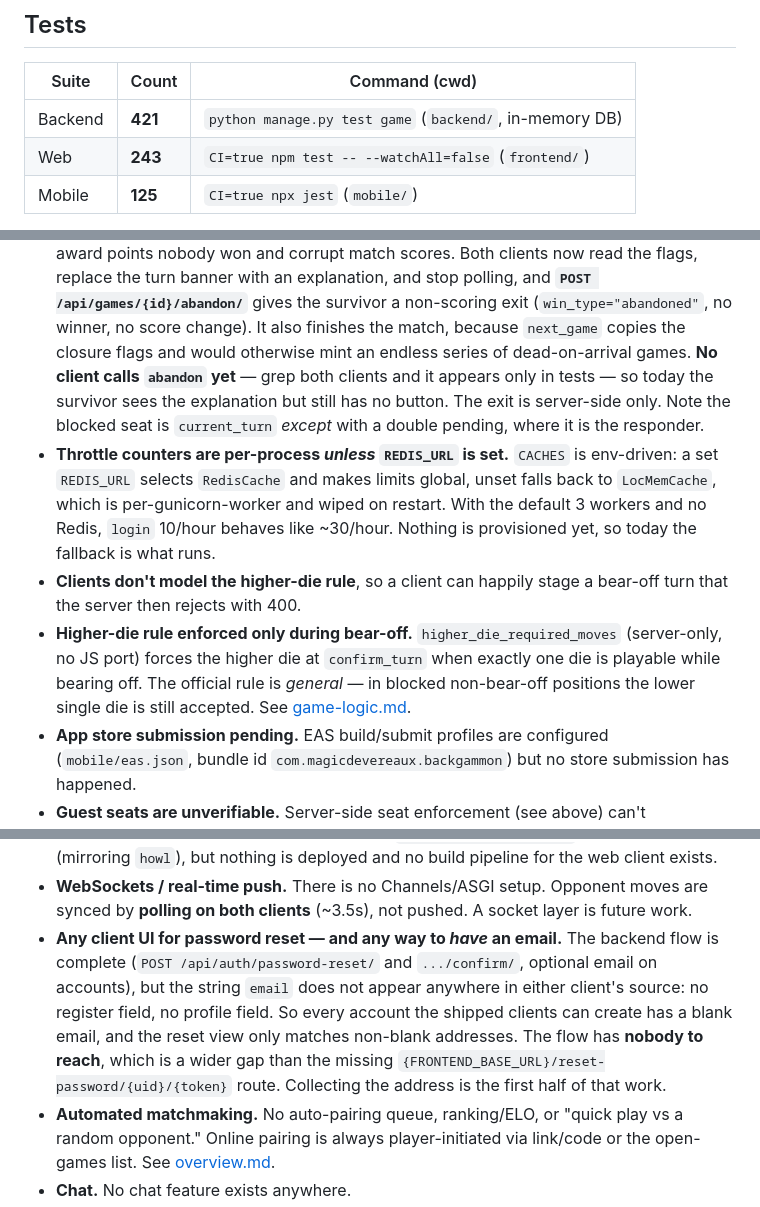
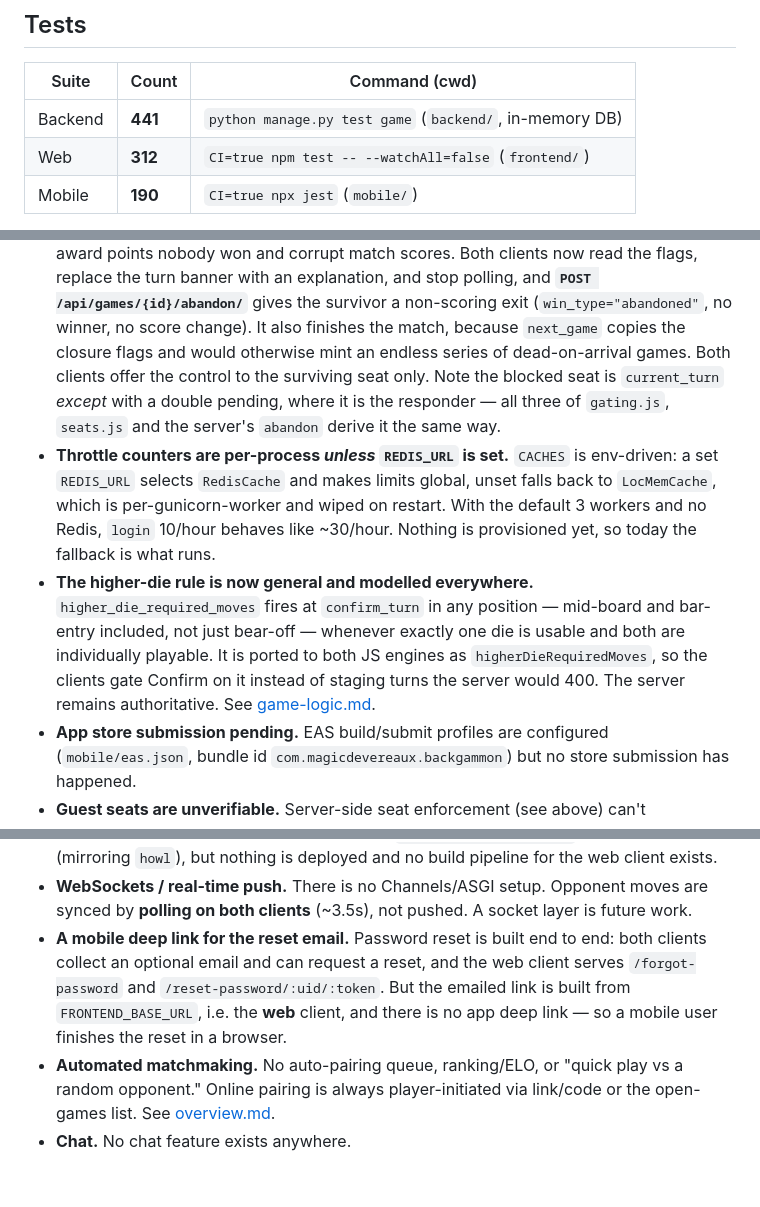
Before and after one commit to magicdevereaux/the-best-backgammon-app, a Markdown page: CLAUDE.md, 3 parts joined by grey strips. GitHub-like rendering; blank space fills up the shorter version.

Commit message:
docs: update CLAUDE.md for the higher-die rule and the shipped client halves
Verified by running the app, not just the suites.

- suite counts 441 / 312 / 190 (943), green 2026-08-02
- the higher-die entry moves out of Known gaps: the rule is general now, and ported to both JS engines, which also closes the separate "clients don't model the higher-die rule" gap. Both clients gate Confirm on it
- abandon no longer described as server-side only — both clients offer it to the surviving seat, and all three of gating.js, seats.js and the server derive the blocked seat identically
- password reset leaves Planned, replaced by the real residue: the emailed link is built from FRONTEND_BASE_URL, so there is no mobile deep link and a mobile user finishes the reset in a browser

Confirmed against a live server: the lower-die confirm is rejected 400 with
"When only one die can be played, you must play the higher die (2)." in a
mid-board position — the case that used to be accepted — and abandon returns
status=finished, win_type=abandoned, winner=null, points_value=0.

```diff
--- a/CLAUDE.md
+++ b/CLAUDE.md
@@ -85,7 +85,7 @@ Deploy target is **Railway** — runbook and its traps in
 
 | Suite | Count | Command (cwd) |
 |-------|-------|---------------|
-| Backend | **421** | `python manage.py test game` (`backend/`, in-memory DB) |
-| Web | **243** | `CI=true npm test -- --watchAll=false` (`frontend/`) |
-| Mobile | **125** | `CI=true npx jest` (`mobile/`) |
+| Backend | **441** | `python manage.py test game` (`backend/`, in-memory DB) |
+| Web | **312** | `CI=true npm test -- --watchAll=false` (`frontend/`) |
+| Mobile | **190** | `CI=true npx jest` (`mobile/`) |
 
@@ -193,21 +193,21 @@ Board is `points[24]` (index = point − 1), plus `bar` and `off` counts per pla
   **`POST /api/games/{id}/abandon/`** gives the survivor a non-scoring exit
   (`win_type="abandoned"`, no winner, no score change). It also finishes the
   match, because `next_game` copies the closure flags and would otherwise mint an
-  endless series of dead-on-arrival games. **No client calls `abandon` yet** —
-  grep both clients and it appears only in tests — so today the survivor sees the
-  explanation but still has no button. The exit is server-side only. Note the blocked seat is `current_turn`
-  *except* with a double pending, where it is the responder.
+  endless series of dead-on-arrival games. Both clients offer the control to the
+  surviving seat only. Note the blocked seat is `current_turn` *except* with a
+  double pending, where it is the responder — all three of `gating.js`,
+  `seats.js` and the server's `abandon` derive it the same way.
 - **Throttle counters are per-process *unless* `REDIS_URL` is set.** `CACHES` is
   env-driven: a set `REDIS_URL` selects `RedisCache` and makes limits global,
   unset falls back to `LocMemCache`, which is per-gunicorn-worker and wiped on
   restart. With the default 3 workers and no Redis, `login` 10/hour behaves like
   ~30/hour. Nothing is provisioned yet, so today the fallback is what runs.
-- **Clients don't model the higher-die rule**, so a client can happily stage a
-  bear-off turn that the server then rejects with 400.
-- **Higher-die rule enforced only during bear-off.** `higher_die_required_moves`
-  (server-only, no JS port) forces the higher die at `confirm_turn` when exactly
-  one die is playable while bearing off. The official rule is *general* — in
-  blocked non-bear-off positions the lower single die is still accepted. See
+- **The higher-die rule is now general and modelled everywhere.**
+  `higher_die_required_moves` fires at `confirm_turn` in any position — mid-board
+  and bar-entry included, not just bear-off — whenever exactly one die is usable
+  and both are individually playable. It is ported to both JS engines as
+  `higherDieRequiredMoves`, so the clients gate Confirm on it instead of staging
+  turns the server would 400. The server remains authoritative. See
   [game-logic.md](docs/architecture/game-logic.md).
 - **App store submission pending.** EAS build/submit profiles are configured
   (`mobile/eas.json`, bundle id `com.magicdevereaux.backgammon`) but no store
@@ -246,14 +246,11 @@ These are intended but **do not exist in the code today** — don't assume them:
 - **WebSockets / real-time push.** There is no Channels/ASGI setup. Opponent moves
   are synced by **polling on both clients** (~3.5s), not pushed. A socket layer is
   future work.
-- **Any client UI for password reset — and any way to *have* an email.** The
-  backend flow is complete (`POST /api/auth/password-reset/` and `.../confirm/`,
-  optional email on accounts), but the string `email` does not appear anywhere in
-  either client's source: no register field, no profile field. So every account
-  the shipped clients can create has a blank email, and the reset view only
-  matches non-blank addresses. The flow has **nobody to reach**, which is a wider
-  gap than the missing `{FRONTEND_BASE_URL}/reset-password/{uid}/{token}` route.
-  Collecting the address is the first half of that work.
+- **A mobile deep link for the reset email.** Password reset is built end to end:
+  both clients collect an optional email and can request a reset, and the web
+  client serves `/forgot-password` and `/reset-password/:uid/:token`. But the
+  emailed link is built from `FRONTEND_BASE_URL`, i.e. the **web** client, and
+  there is no app deep link — so a mobile user finishes the reset in a browser.
 - **Automated matchmaking.** No auto-pairing queue, ranking/ELO, or "quick play vs
   a random opponent." Online pairing is always player-initiated via link/code or the
   open-games list. See [overview.md](docs/architecture/overview.md#online-multiplayer).
```
Also changed, not shown: other parts of CLAUDE.md (+1 -1 lines).
